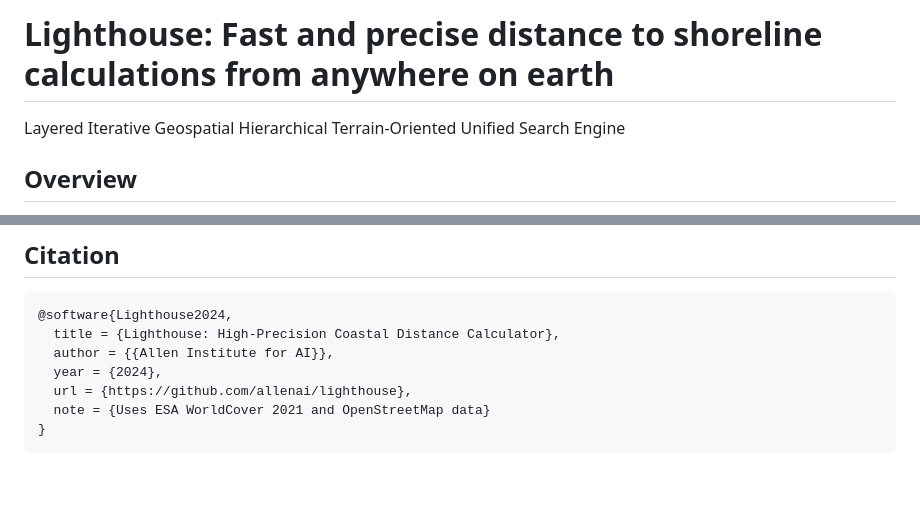
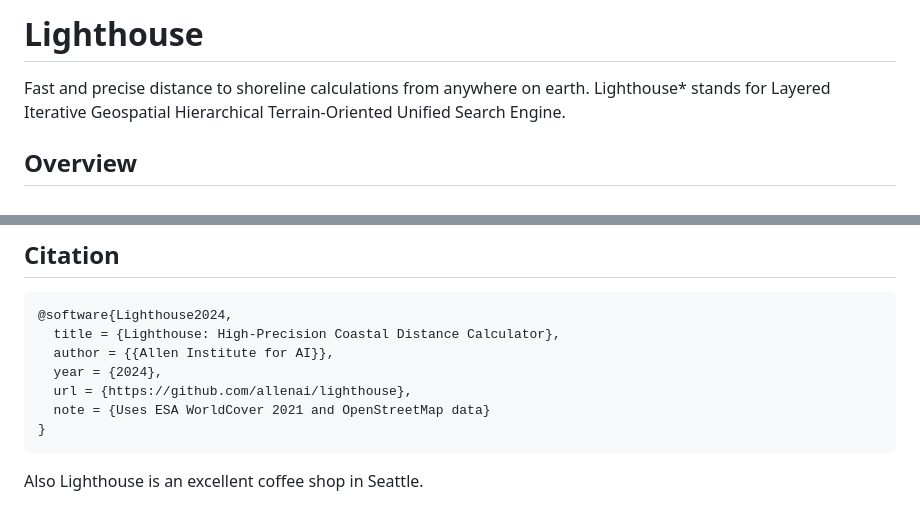
Before and after one commit to allenai/lighthouse, a Markdown page: README.md, 2 parts joined by grey strips. Drawn GitHub-style; blank space fills up the shorter version.

````diff
--- a/README.md
+++ b/README.md
@@ -1,5 +1,5 @@
-# Lighthouse: Fast and precise distance to shoreline calculations from anywhere on earth
-Layered Iterative Geospatial Hierarchical Terrain-Oriented Unified Search Engine
+# Lighthouse
+Fast and precise distance to shoreline calculations from anywhere on earth. Lighthouse* stands for Layered Iterative Geospatial Hierarchical Terrain-Oriented Unified Search Engine.
 
 ##  Overview
 Ligthhouse is a library for efficiently querying a 10 meter distance to coast dataset. Lighthouse is a hierarchical search algorithm  that leverages a pre-computed spherical Voronoi tesselation of the whole planet's coastalines (at low resolution) and ball trees constructed from high resolution coastal datasets. The ball trees were generated from a hybrid dataset of satellite imagery based annotations from two sources:
@@ -216,3 +216,5 @@ We gratefully acknowledge:
   note = {Uses ESA WorldCover 2021 and OpenStreetMap data}
 }
 ```
+
+Also Lighthouse is an excellent coffee shop in Seattle.
````
